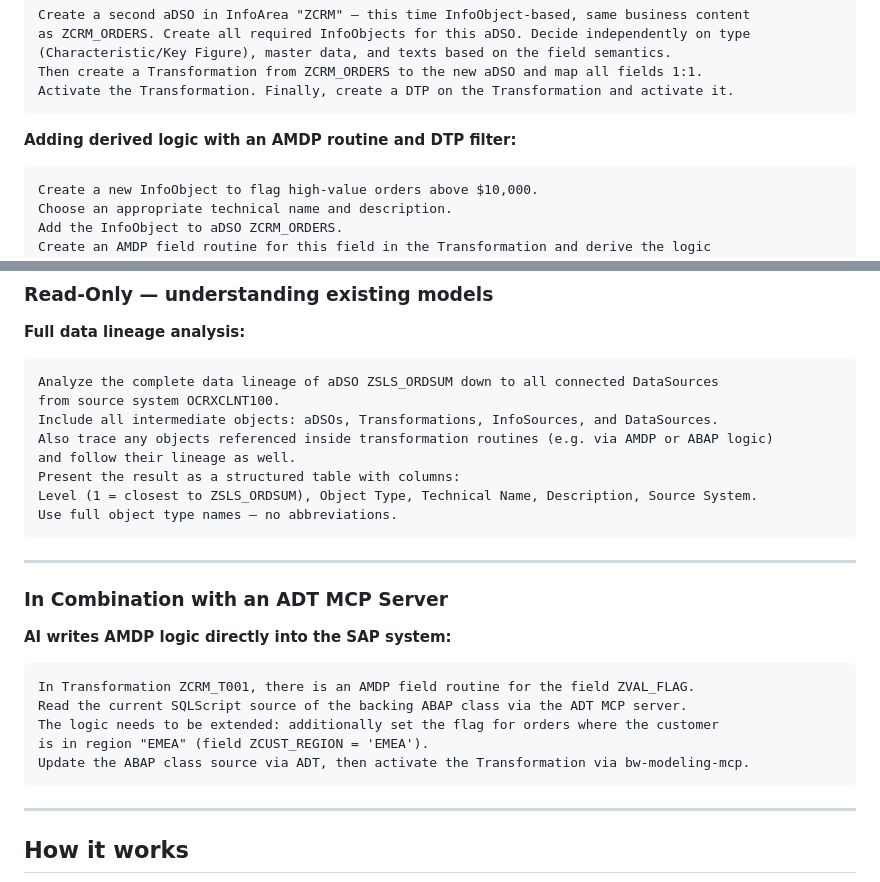
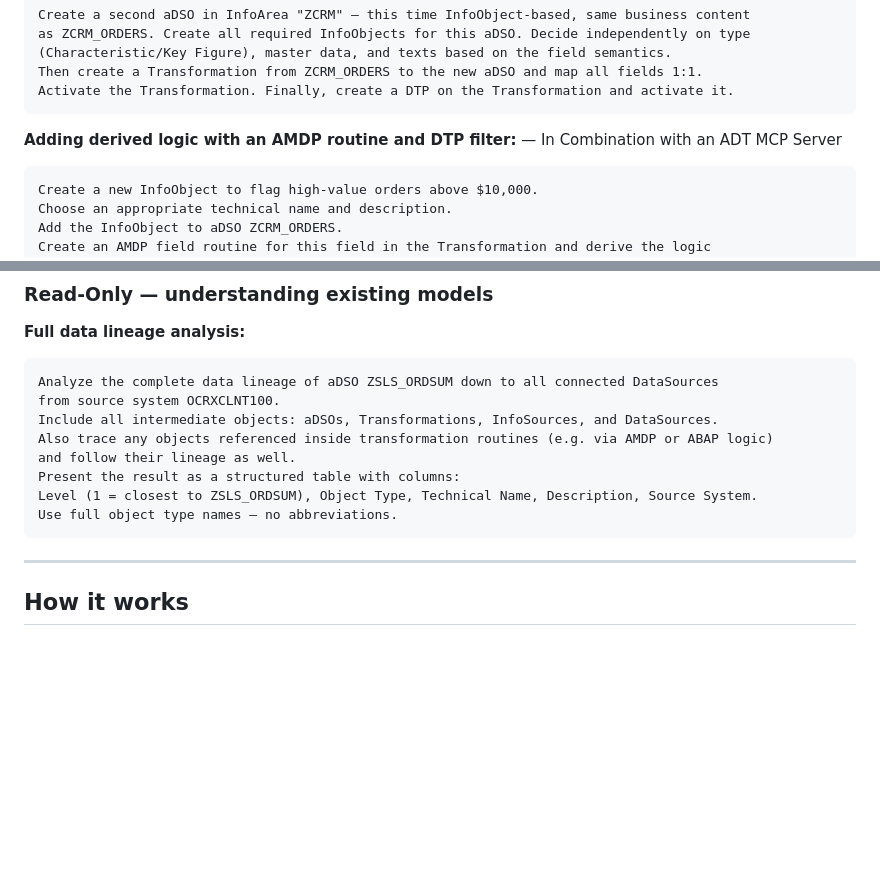
Before and after one commit to dnic-dev/bw-modeling-mcp-light, a Markdown page: README.md, 2 parts joined by grey strips. Rendered like a GitHub page; blank space fills up the shorter version.

````diff
--- a/README.md
+++ b/README.md
@@ -303,7 +303,7 @@ Then create a Transformation from ZCRM_ORDERS to the new aDSO and map all fields
 Activate the Transformation. Finally, create a DTP on the Transformation and activate it.
 ```
 
-**Adding derived logic with an AMDP routine and DTP filter:**
+**Adding derived logic with an AMDP routine and DTP filter:** — In Combination with an ADT MCP Server
 ```
 Create a new InfoObject to flag high-value orders above $10,000.
 Choose an appropriate technical name and description.
@@ -328,19 +328,6 @@ and follow their lineage as well.
 Present the result as a structured table with columns:
 Level (1 = closest to ZSLS_ORDSUM), Object Type, Technical Name, Description, Source System.
 Use full object type names — no abbreviations.
-```
-
----
-
-### In Combination with an ADT MCP Server
-
-**AI writes AMDP logic directly into the SAP system:**
-```
-In Transformation ZCRM_T001, there is an AMDP field routine for the field ZVAL_FLAG.
-Read the current SQLScript source of the backing ABAP class via the ADT MCP server.
-The logic needs to be extended: additionally set the flag for orders where the customer
-is in region "EMEA" (field ZCUST_REGION = 'EMEA').
-Update the ABAP class source via ADT, then activate the Transformation via bw-modeling-mcp.
 ```
 
 ---
````
